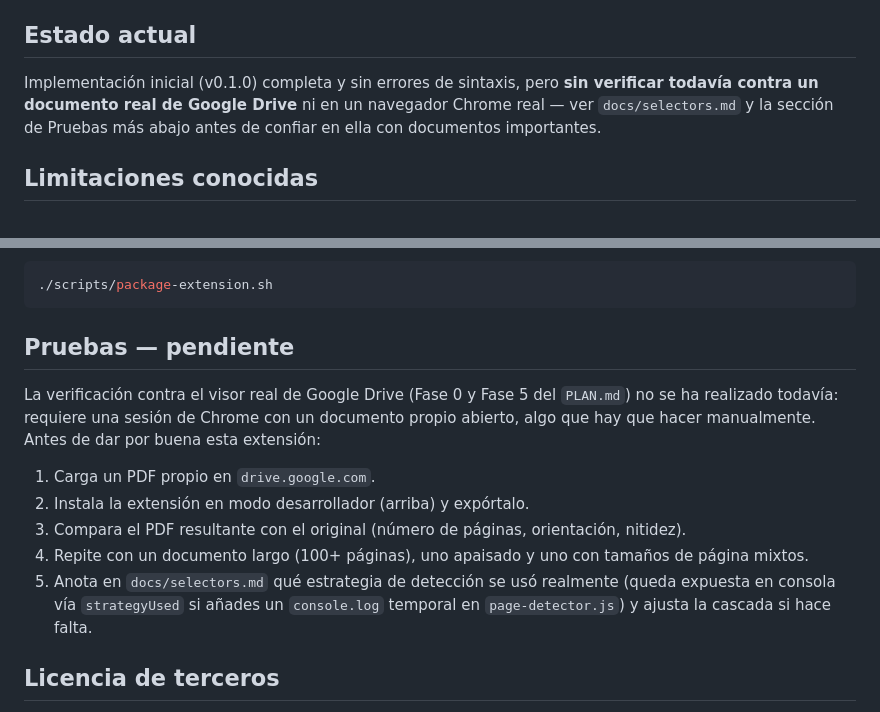
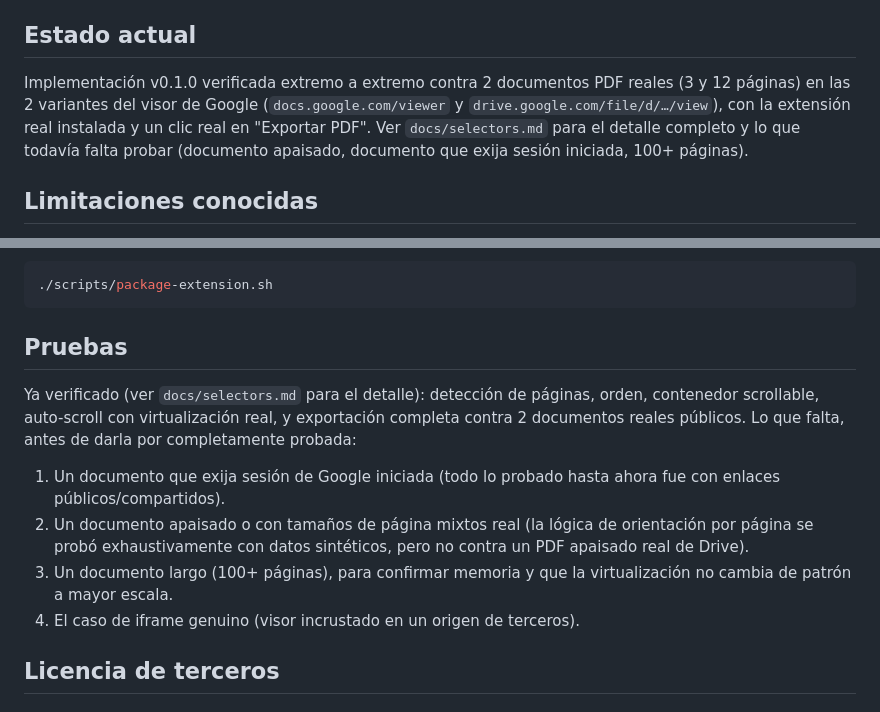
Before and after one commit to sandovaldavid/pdf-page-exporter, a Markdown page: README.md, 2 parts joined by grey strips. Rendered like a GitHub page.

````diff
--- a/README.md
+++ b/README.md
@@ -12,10 +12,12 @@ las decisiones técnicas. Ver `CHROMEWEBSTORE.md` para la ficha de la tienda.
 
 ## Estado actual
 
-Implementación inicial (v0.1.0) completa y sin errores de sintaxis, pero
-**sin verificar todavía contra un documento real de Google Drive** ni en un
-navegador Chrome real — ver `docs/selectors.md` y la sección de Pruebas más
-abajo antes de confiar en ella con documentos importantes.
+Implementación v0.1.0 verificada extremo a extremo contra 2 documentos PDF
+reales (3 y 12 páginas) en las 2 variantes del visor de Google
+(`docs.google.com/viewer` y `drive.google.com/file/d/…/view`), con la
+extensión real instalada y un clic real en "Exportar PDF". Ver
+`docs/selectors.md` para el detalle completo y lo que todavía falta probar
+(documento apaisado, documento que exija sesión iniciada, 100+ páginas).
 
 ## Limitaciones conocidas
 
@@ -88,22 +90,21 @@ Empaquetar para distribución/tienda:
 ./scripts/package-extension.sh
 ```
 
-## Pruebas — pendiente
+## Pruebas
 
-La verificación contra el visor real de Google Drive (Fase 0 y Fase 5 del
-`PLAN.md`) no se ha realizado todavía: requiere una sesión de Chrome con un
-documento propio abierto, algo que hay que hacer manualmente. Antes de dar
-por buena esta extensión:
+Ya verificado (ver `docs/selectors.md` para el detalle): detección de
+páginas, orden, contenedor scrollable, auto-scroll con virtualización real,
+y exportación completa contra 2 documentos reales públicos. Lo que falta,
+antes de darla por completamente probada:
 
-1. Carga un PDF propio en `drive.google.com`.
-2. Instala la extensión en modo desarrollador (arriba) y expórtalo.
-3. Compara el PDF resultante con el original (número de páginas, orientación,
-   nitidez).
-4. Repite con un documento largo (100+ páginas), uno apaisado y uno con
-   tamaños de página mixtos.
-5. Anota en `docs/selectors.md` qué estrategia de detección se usó realmente
-   (queda expuesta en consola vía `strategyUsed` si añades un `console.log`
-   temporal en `page-detector.js`) y ajusta la cascada si hace falta.
+1. Un documento que exija sesión de Google iniciada (todo lo probado hasta
+   ahora fue con enlaces públicos/compartidos).
+2. Un documento apaisado o con tamaños de página mixtos real (la lógica de
+   orientación por página se probó exhaustivamente con datos sintéticos,
+   pero no contra un PDF apaisado real de Drive).
+3. Un documento largo (100+ páginas), para confirmar memoria y que la
+   virtualización no cambia de patrón a mayor escala.
+4. El caso de iframe genuino (visor incrustado en un origen de terceros).
 
 ## Licencia de terceros
 
````
Also changed, not shown: CHROMEWEBSTORE.md (+2 -2 lines), docs/selectors.md (+51 -32 lines).
